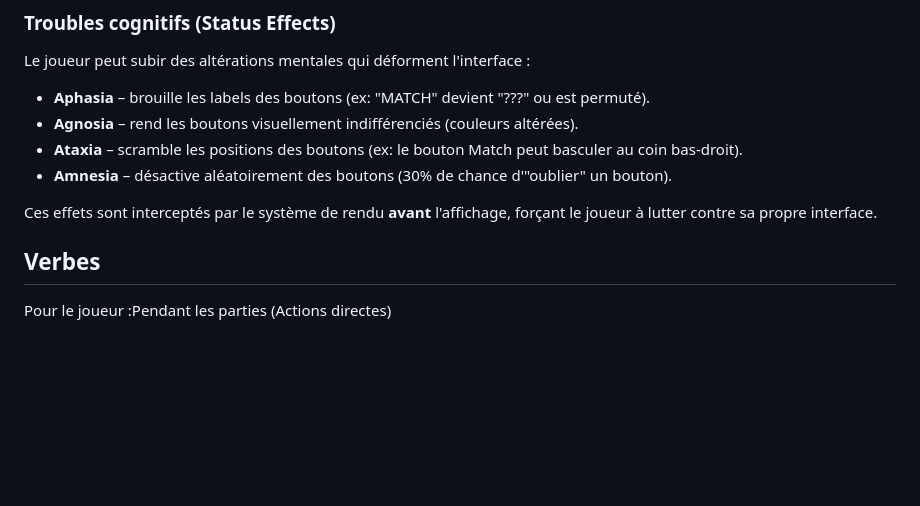
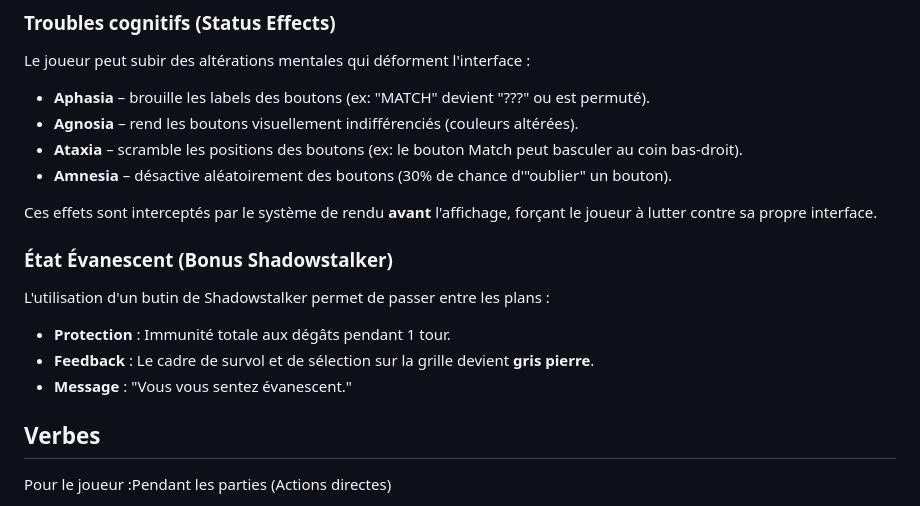
Before and after one commit to LIannhic/hunter-gatherers-concentration, a Markdown page: README.md, the part around the change. GitHub-like rendering; blank space fills up the shorter version.

```diff
--- a/README.md
+++ b/README.md
@@ -87,6 +87,13 @@ Le joueur peut subir des altérations mentales qui déforment l'interface :
 - **Amnesia** – désactive aléatoirement des boutons (30% de chance d'"oublier" un bouton).
 
 Ces effets sont interceptés par le système de rendu **avant** l'affichage, forçant le joueur à lutter contre sa propre interface.
+
+### État Évanescent (Bonus Shadowstalker)
+
+L'utilisation d'un butin de Shadowstalker permet de passer entre les plans :
+- **Protection** : Immunité totale aux dégâts pendant 1 tour.
+- **Feedback** : Le cadre de survol et de sélection sur la grille devient **gris pierre**.
+- **Message** : "Vous vous sentez évanescent."
 
 ## Verbes
 
```
Also changed, not shown: ARCHITECTURE.md (+3 -0 lines), internal/domain/README.md (+10 -0 lines).
